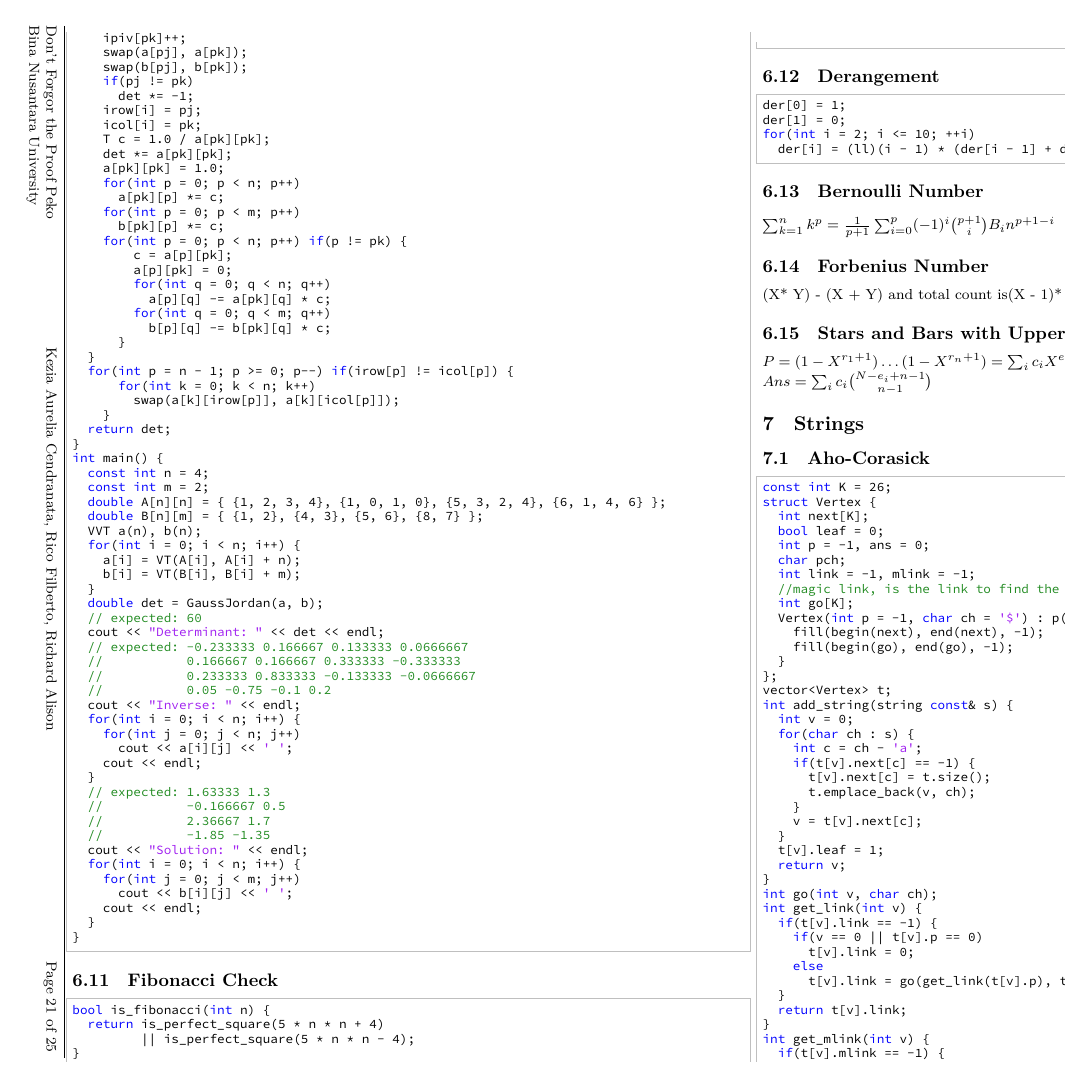
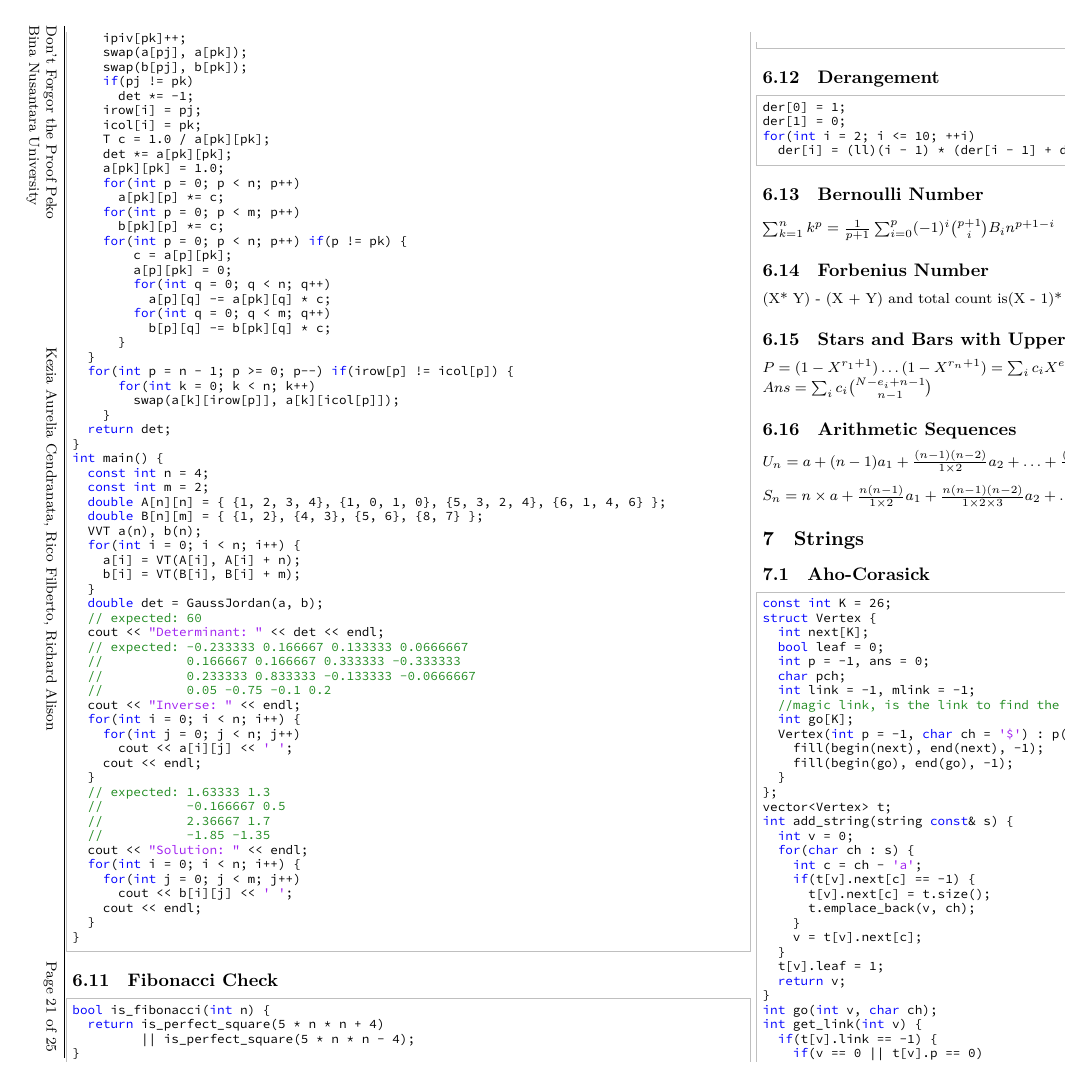
Before and after one commit to KerakTelor86/AlgoCopypasta, a LaTeX document (notebook.tex, which reads contents.tex): page 21 of 25. The pictures show the PDF file notebook.pdf that the author committed with the source.

Commit message:
Add arithmetic seqs

```diff
--- a/contents.tex
+++ b/contents.tex
@@ -112,6 +112,8 @@
 \input{./source/06_Math/14_Forbenius Number.tex}
 \subsection{Stars and Bars with Upper Bound}
 \input{./source/06_Math/15_Stars and Bars with Upper Bound.tex}
+\subsection{Arithmetic Sequences}
+\input{./source/06_Math/16_Arithmetic Sequences.tex}
 \section{Strings}
 \subsection{Aho-Corasick}
 \lstinputlisting[language=c++]{./source/07_Strings/01_Aho-Corasick.cpp}
```
Also changed, not shown: source/06_Math/16_Arithmetic Sequences.tex (added, +3 -0 lines), notebook.pdf.
